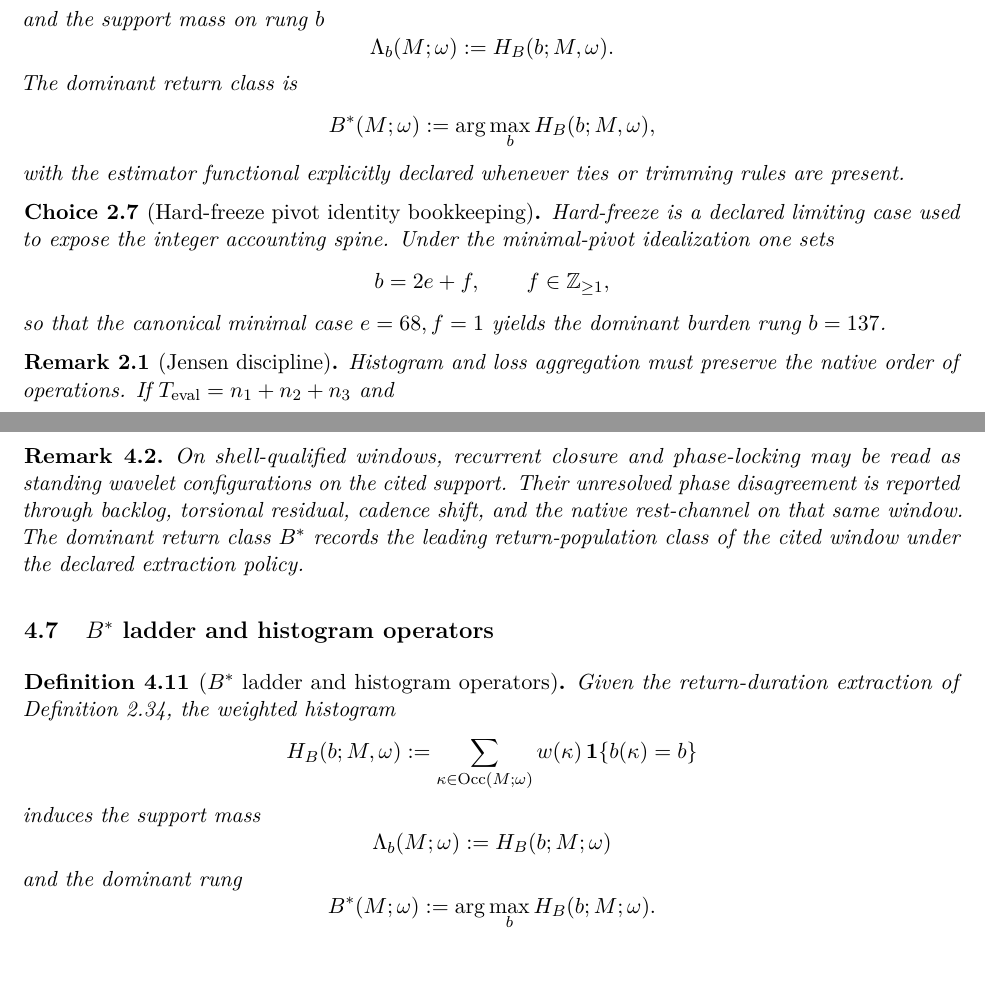
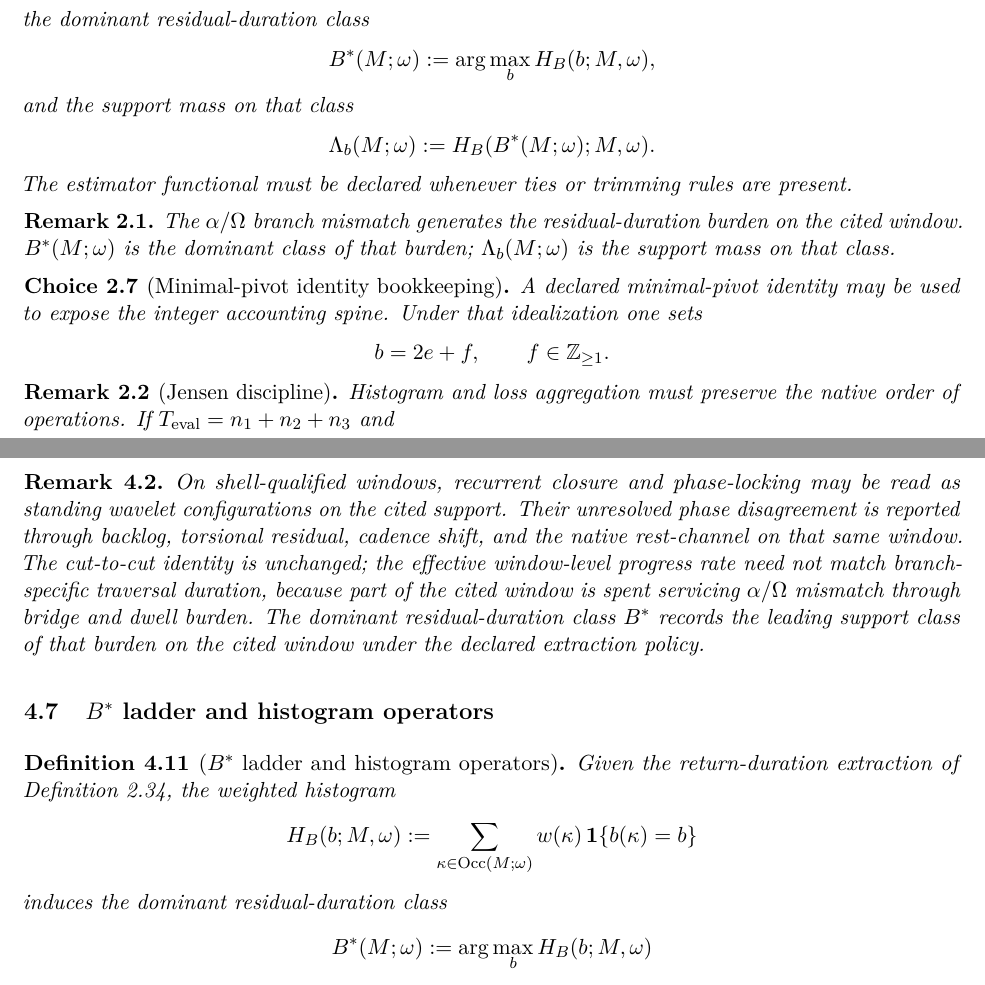
Before and after one commit to rpoyau/aod, a LaTeX paper (main.tex, which reads sections/04_local_definitions_choices.tex, sections/06_native_operators.tex): two parts of pages 10 and 19 of 31, joined at a grey line, cut so that both start at the same text. Compiled offline with pdfLaTeX.

Commit message:
B* and minor updates

```diff
--- a/sections/04_local_definitions_choices.tex
+++ b/sections/04_local_definitions_choices.tex
@@ -278,24 +278,28 @@ Let $\mathrm{Occ}(M;\omega)$ denote the cited set of motif occurrences. With dec
 \[
 H_B(b;M,\omega):=\sum_{\kappa\in\mathrm{Occ}(M;\omega)} w(\kappa)\,\mathbf 1\{b(\kappa)=b\},
 \]
-and the support mass on rung $b$
-\[
-\Lambda_b(M;\omega):=H_B(b;M,\omega).
-\]
-The dominant return class is
+the dominant residual-duration class
 \[
 B^*(M;\omega):=\arg\max_b H_B(b;M,\omega),
 \]
-with the estimator functional explicitly declared whenever ties or trimming rules are present.
+and the support mass on that class
+\[
+\Lambda_b(M;\omega):=H_B(B^*(M;\omega);M,\omega).
+\]
+The estimator functional must be declared whenever ties or trimming rules are present.
 \end{definition}
 
-\begin{choice}[Hard-freeze pivot identity bookkeeping]
+\begin{remarkx}
+\label{rem:bstar-class}
+The $\alpha/\Omega$ branch mismatch generates the residual-duration burden on the cited window. $B^*(M;\omega)$ is the dominant class of that burden; $\Lambda_b(M;\omega)$ is the support mass on that class.
+\end{remarkx}
+
+\begin{choice}[Minimal-pivot identity bookkeeping]
 \label{choice:hard-freeze}
-Hard-freeze is a declared limiting case used to expose the integer accounting spine. Under the minimal-pivot idealization one sets
+A declared minimal-pivot identity may be used to expose the integer accounting spine. Under that idealization one sets
 \[
-b=2e+f,\qquad f\in\mathbb Z_{\ge1},
+b=2e+f,\qquad f\in\mathbb Z_{\ge1}.
 \]
-so that the canonical minimal case $e=68, f=1$ yields the dominant burden rung $b=137$.
 \end{choice}
 
 \begin{remarkx}[Jensen discipline]
--- a/sections/06_native_operators.tex
+++ b/sections/06_native_operators.tex
@@ -169,6 +169,6 @@ so the reported cadence spectrum is $\mathcal N(M;\omega)=\{\nu_1(\omega),\ldots
 \paragraph{Derivation sketch.} From the declared shell-band extraction and phase/rotor ledgers on the same cited readout family.
 \begin{remarkx}
-On shell-qualified windows, recurrent closure and phase-locking may be read as standing wavelet configurations on the cited support. Their unresolved phase disagreement is reported through backlog, torsional residual, cadence shift, and the native rest-channel on that same window. The dominant return class $B^*$ records the leading return-population class of the cited window under the declared extraction policy.
+On shell-qualified windows, recurrent closure and phase-locking may be read as standing wavelet configurations on the cited support. Their unresolved phase disagreement is reported through backlog, torsional residual, cadence shift, and the native rest-channel on that same window. The cut-to-cut identity is unchanged; the effective window-level progress rate need not match branch-specific traversal duration, because part of the cited window is spent servicing $\alpha/\Omega$ mismatch through bridge and dwell burden. The dominant residual-duration class $B^*$ records the leading support class of that burden on the cited window under the declared extraction policy.
 \end{remarkx}
 
 \subsection{\texorpdfstring{$B^*$}{B*} ladder and histogram operators}\label{subsec:bstar-ladder-operators}
@@ -178,10 +178,9 @@ Given the return-duration extraction of \Cref{def:b-extraction}, the weighted hi
 \[
 H_B(b;M,\omega):=\sum_{\kappa\in\mathrm{Occ}(M;\omega)} w(\kappa)\,\mathbf 1\{b(\kappa)=b\}
 \]
-induces the support mass
+induces the dominant residual-duration class
 \[
-\Lambda_b(M;\omega):=H_B(b;M;\omega)
+B^*(M;\omega):=\arg\max_b H_B(b;M,\omega)
 \]
-and the dominant rung
+and the support mass on that class
 \[
-B^*(M;\omega):=\arg\max_b H_B(b;M;\omega).
```
Also changed, not shown: appendices/B_naming_terminology_contract.tex (+1 -1 lines), appendices/C_supplementary_native_examples.tex (+2 -2 lines), audit_pack/csv/E5_bstar_ladder.csv (+1 -1 lines), examples/E02_cycle_backlog_reconciliation.tex (+2 -2 lines), sections/04_local_definitions_choices.tex (8 more changed lines), sections/06_native_operators.tex (15 more changed lines), 2 other files.
